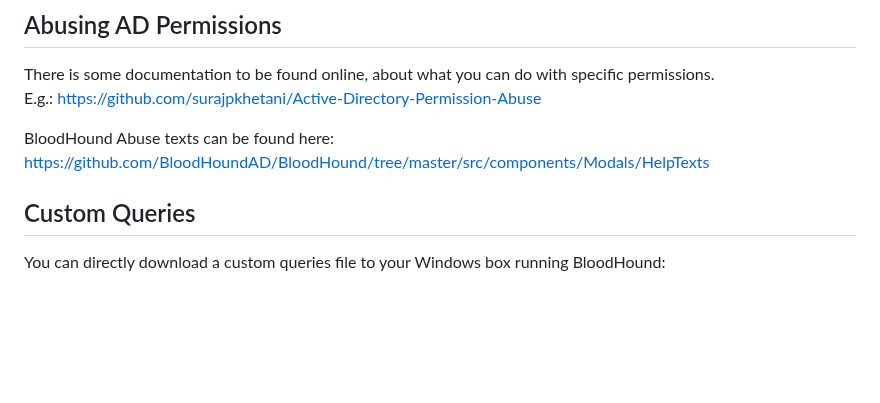
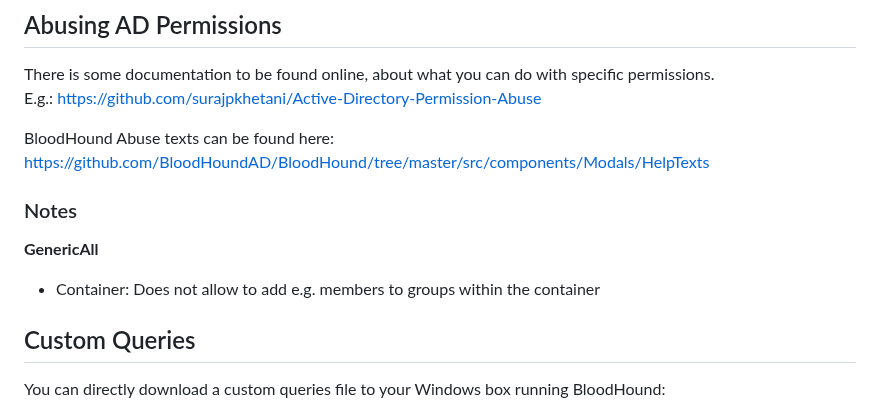
Before and after one commit to ville87/offsec, a Markdown page: BloodHound/README.md, the part around the change. GitHub-like rendering; blank space fills up the shorter version.

```diff
--- a/BloodHound/README.md
+++ b/BloodHound/README.md
@@ -8,6 +8,11 @@ E.g.: https://github.com/surajpkhetani/Active-Directory-Permission-Abuse
 
 BloodHound Abuse texts can be found here:
 https://github.com/BloodHoundAD/BloodHound/tree/master/src/components/Modals/HelpTexts
+
+### Notes
+**GenericAll**
+- Container: Does not allow to add e.g. members to groups within the container
+
 
 ## Custom Queries
 You can directly download a custom queries file to your Windows box running BloodHound:
```
